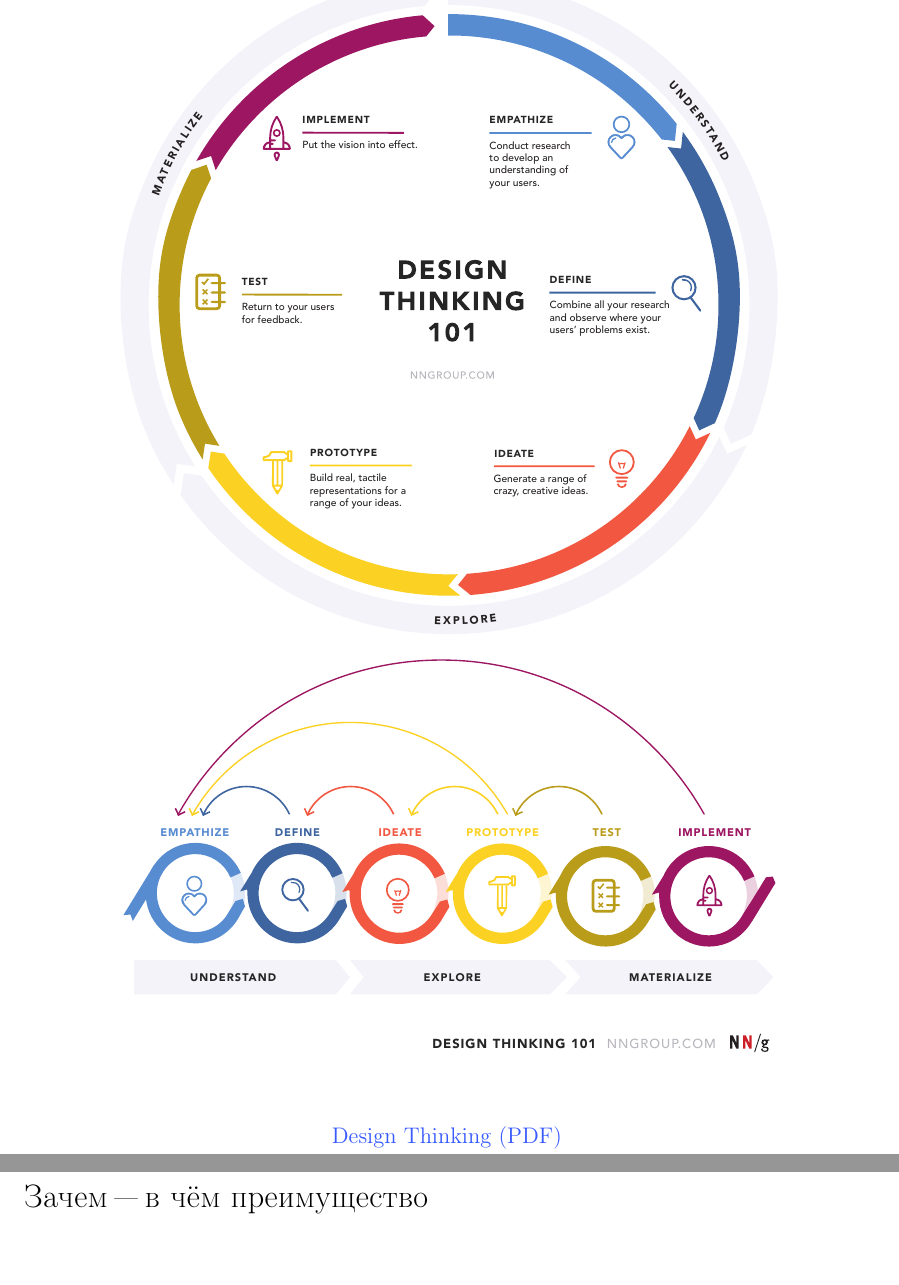
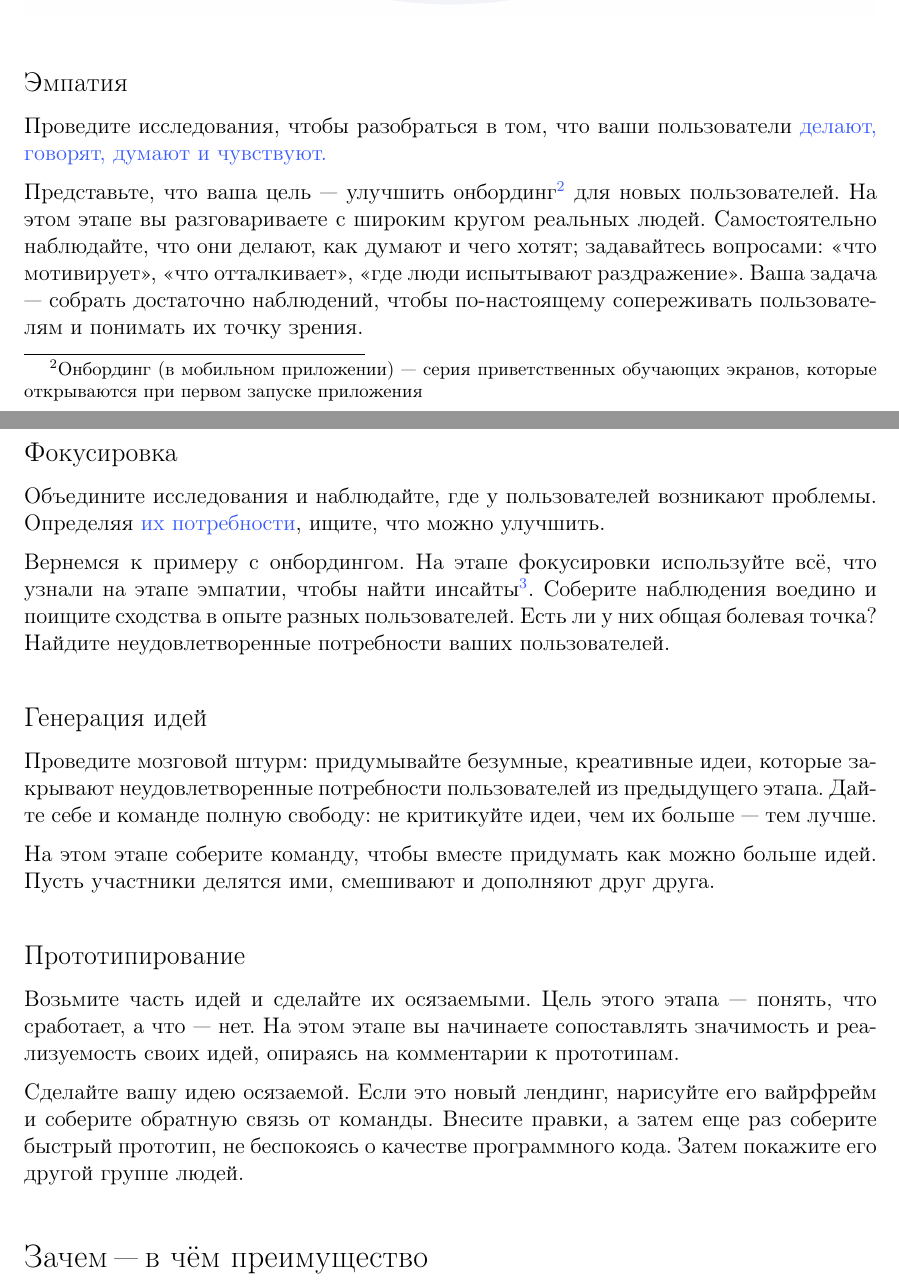
Before and after one commit to rinashm/NNG-ru, a LaTeX document (design-thinking-experimental.tex, which reads preamble/preamble.tex): two parts of pages 2 and 3 of 3, joined at a grey line, cut at the place of the change, the shorter picture padded with empty space. Compiled offline with pdfLaTeX; a LaTeX package or settings file that is missing is left out.

Commit message:
Этапы, картинка

```diff
--- a/design-thinking-experimental.tex
+++ b/design-thinking-experimental.tex
@@ -61,11 +62,29 @@
 \begin{figure}[H]
 	\centering
-	\includegraphics[width=\textwidth, height=0.85\textheight, keepaspectratio]{Design-thinking-101-NNG.pdf}
-	\par
-	\vspace{2em}
-	\mbox{{\fontfamily{far}\selectfont\href{https://media.nngroup.com/media/articles/attachments/Design-thinking-101-NNG.pdf}{Design Thinking (PDF)}}}
-	\label{pic:poster}
+	\includegraphics[width=\textwidth]{design-thinking-1.png}
 \end{figure}
+
+
+\subsection*{Эмпатия}
+
+Проведите исследования, {\fontseries{b}\selectfont чтобы разобраться в том, что ваши пользователи \href{https://www.nngroup.com/articles/empathy-mapping/}{делают, говорят, думают и чувствуют.}}
+\par
+Представьте, что ваша цель --- улучшить онбординг\footnote{Онбординг (в мобильном приложении) --- серия приветственных обучающих экранов, которые открываются при первом запуске приложения} для новых пользователей. На этом этапе вы разговариваете с широким кругом реальных людей. Самостоятельно наблюдайте, что они делают, как думают и чего хотят; задавайтесь вопросами: «что мотивирует», «что отталкивает», «где люди испытывают раздражение». Ваша задача --- собрать достаточно наблюдений, чтобы по-настоящему сопереживать пользователям и понимать их точку зрения.
+
+\subsection*{Фокусировка}
+Объедините исследования {\fontseries{b}\selectfont и наблюдайте, где у пользователей возникают проблемы.} Определяя \href{https://www.nngroup.com/articles/user-need-statements/}{их потребности}, ищите, что можно улучшить.
+\par
+Вернемся к примеру с онбордингом. На этапе фокусировки используйте всё, что узнали на этапе эмпатии, чтобы найти инсайты\footnote{Инсайты --- внезапная, неочевидная информация о задаче}. Соберите наблюдения воедино и поищите сходства в опыте разных пользователей. Есть ли у них общая болевая точка? Найдите неудовлетворенные потребности ваших пользователей.
+
+\subsection*{Генерация идей}
+{\fontseries{b}\selectfont Проведите мозговой штурм: придумывайте безумные, креативные идеи,} которые закрывают неудовлетворенные потребности пользователей из предыдущего этапа. Дайте себе и команде полную свободу: не критикуйте идеи, чем их больше --- тем лучше.
+\par
+На этом этапе соберите команду, чтобы вместе придумать как можно больше идей. Пусть участники делятся ими, смешивают и дополняют друг друга.
+
+\subsection*{Прототипирование}
+Возьмите часть идей и сделайте их осязаемыми. Цель этого этапа --- {\fontseries{b}\selectfontпонять, что сработает,} а что --- нет. На этом этапе вы начинаете сопоставлять значимость и реализуемость своих идей, опираясь на комментарии к прототипам.
+\par
+Сделайте вашу идею осязаемой. Если это новый лендинг, нарисуйте его вайрфрейм и соберите обратную связь от команды. Внесите правки, а затем еще раз соберите быстрый прототип, не беспокоясь о качестве программного кода. Затем покажите его другой группе людей.
 
 
 \section{Зачем~"--- в чём преимущество}
--- a/preamble/preamble.tex
+++ b/preamble/preamble.tex
@@ -88,7 +103,7 @@
 % ——————————————————————————————————————————————————————————————————
 \titlecontents{section}
   [0pt]
-  {\vspace{12pt}\normalfont}
+  {\normalfont}
   {}
   {}
   {}
```
Also changed, not shown: img/design-thinking-1.png (added), design-thinking-experimental.tex (20 more changed lines), preamble/preamble.tex (21 more changed lines).
